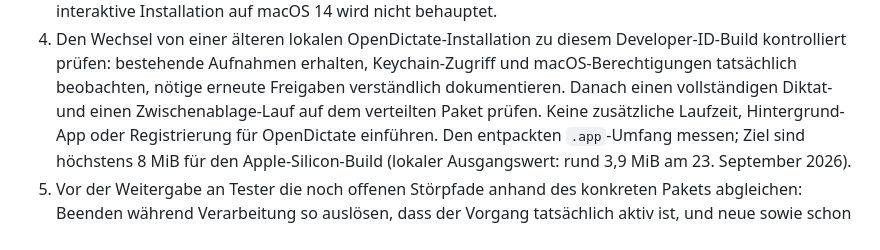
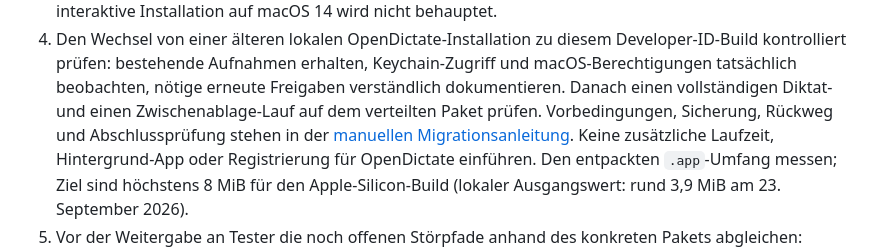
Before and after one commit to HerrStolzier/OpenDictate, a Markdown page: docs/release-plans/02-verteilbares-mac-paket.md, the part around the change. Rendered like a GitHub page.

Commit message:
Document Plan 2 local app migration

```diff
--- a/docs/release-plans/02-verteilbares-mac-paket.md
+++ b/docs/release-plans/02-verteilbares-mac-paket.md
@@ -35,7 +35,8 @@ Die internen Plan-1-Grenzen werden hier nicht als bestandene Tests ausgegeben. V
    Keychain-Zugriff und macOS-Berechtigungen tatsächlich beobachten,
    nötige erneute Freigaben verständlich dokumentieren. Danach einen
    vollständigen Diktat- und einen Zwischenablage-Lauf auf dem verteilten
-   Paket prüfen.
+   Paket prüfen. Vorbedingungen, Sicherung, Rückweg und Abschlussprüfung stehen
+   in der [manuellen Migrationsanleitung](plan2-migration.md).
    Keine zusätzliche Laufzeit, Hintergrund-App oder Registrierung für
    OpenDictate einführen. Den entpackten `.app`-Umfang messen; Ziel sind
    höchstens 8 MiB für den Apple-Silicon-Build (lokaler Ausgangswert:
```
Also changed, not shown: docs/release-plans/plan2-migration.md (added, +213 -0 lines).
